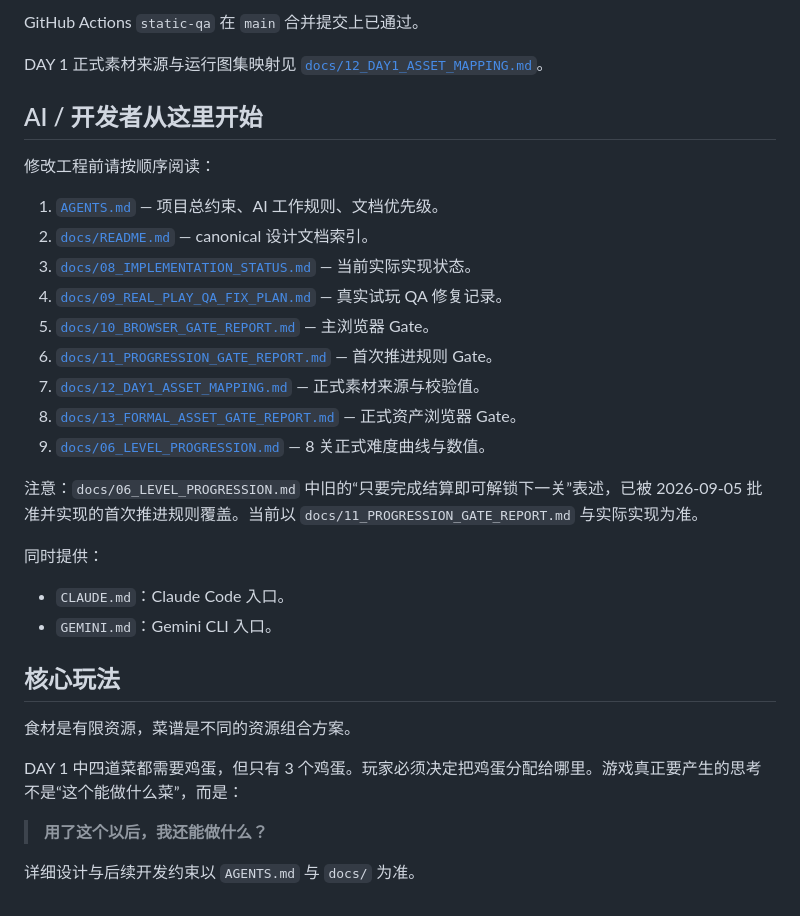
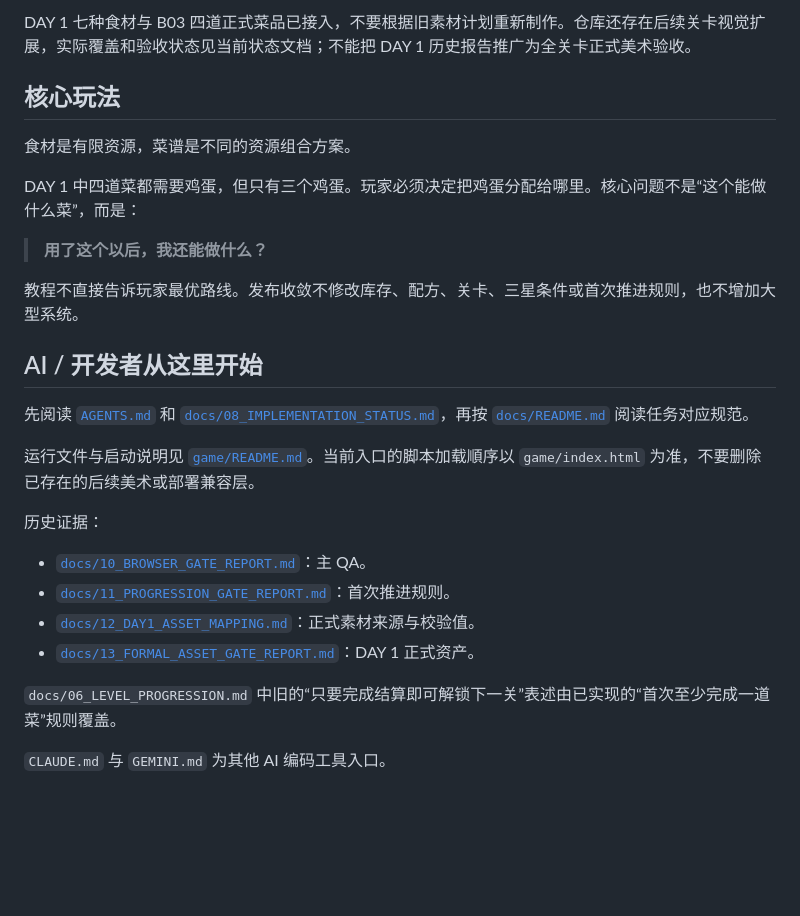
Before and after one commit to Lorenzo-Holmes/-, a Markdown page: README.md, the part around one of its changes. GitHub-like rendering; blank space fills up the shorter version.

```diff
--- a/README.md
+++ b/README.md
@@ -68,34 +35,28 @@ Chromium Gate：
-GitHub Actions `static-qa` 在 `main` 合并提交上已通过。
-
-DAY 1 正式素材来源与运行图集映射见 [`docs/12_DAY1_ASSET_MAPPING.md`](./docs/12_DAY1_ASSET_MAPPING.md)。
-
-## AI / 开发者从这里开始
-
-修改工程前请按顺序阅读：
-
-1. [`AGENTS.md`](./AGENTS.md) — 项目总约束、AI 工作规则、文档优先级。
-2. [`docs/README.md`](./docs/README.md) — canonical 设计文档索引。
-3. [`docs/08_IMPLEMENTATION_STATUS.md`](./docs/08_IMPLEMENTATION_STATUS.md) — 当前实际实现状态。
-4. [`docs/09_REAL_PLAY_QA_FIX_PLAN.md`](./docs/09_REAL_PLAY_QA_FIX_PLAN.md) — 真实试玩 QA 修复记录。
-5. [`docs/10_BROWSER_GATE_REPORT.md`](./docs/10_BROWSER_GATE_REPORT.md) — 主浏览器 Gate。
-6. [`docs/11_PROGRESSION_GATE_REPORT.md`](./docs/11_PROGRESSION_GATE_REPORT.md) — 首次推进规则 Gate。
-7. [`docs/12_DAY1_ASSET_MAPPING.md`](./docs/12_DAY1_ASSET_MAPPING.md) — 正式素材来源与校验值。
-8. [`docs/13_FORMAL_ASSET_GATE_REPORT.md`](./docs/13_FORMAL_ASSET_GATE_REPORT.md) — 正式资产浏览器 Gate。
-9. [`docs/06_LEVEL_PROGRESSION.md`](./docs/06_LEVEL_PROGRESSION.md) — 8 关正式难度曲线与数值。
-
-注意：`docs/06_LEVEL_PROGRESSION.md` 中旧的“只要完成结算即可解锁下一关”表述，已被 2026-09-05 批准并实现的首次推进规则覆盖。当前以 `docs/11_PROGRESSION_GATE_REPORT.md` 与实际实现为准。
-
-同时提供：
-
-- `CLAUDE.md`：Claude Code 入口。
-- `GEMINI.md`：Gemini CLI 入口。
+DAY 1 七种食材与 B03 四道正式菜品已接入，不要根据旧素材计划重新制作。仓库还存在后续关卡视觉扩展，实际覆盖和验收状态见当前状态文档；不能把 DAY 1 历史报告推广为全关卡正式美术验收。
 
 ## 核心玩法
 
 食材是有限资源，菜谱是不同的资源组合方案。
 
-DAY 1 中四道菜都需要鸡蛋，但只有 3 个鸡蛋。玩家必须决定把鸡蛋分配给哪里。游戏真正要产生的思考不是“这个能做什么菜”，而是：
+DAY 1 中四道菜都需要鸡蛋，但只有三个鸡蛋。玩家必须决定把鸡蛋分配给哪里。核心问题不是“这个能做什么菜”，而是：
 
 > **用了这个以后，我还能做什么？**
 
-详细设计与后续开发约束以 `AGENTS.md` 与 `docs/` 为准。
+教程不直接告诉玩家最优路线。发布收敛不修改库存、配方、关卡、三星条件或首次推进规则，也不增加大型系统。
+
+## AI / 开发者从这里开始
+
+先阅读 [`AGENTS.md`](./AGENTS.md) 和 [`docs/08_IMPLEMENTATION_STATUS.md`](./docs/08_IMPLEMENTATION_STATUS.md)，再按 [`docs/README.md`](./docs/README.md) 阅读任务对应规范。
+
+运行文件与启动说明见 [`game/README.md`](./game/README.md)。当前入口的脚本加载順序以 `game/index.html` 为准，不要删除已存在的后续美术或部署兼容层。
+
+历史证据：
+
+- [`docs/10_BROWSER_GATE_REPORT.md`](./docs/10_BROWSER_GATE_REPORT.md)：主 QA。
+- [`docs/11_PROGRESSION_GATE_REPORT.md`](./docs/11_PROGRESSION_GATE_REPORT.md)：首次推进规则。
+- [`docs/12_DAY1_ASSET_MAPPING.md`](./docs/12_DAY1_ASSET_MAPPING.md)：正式素材来源与校验值。
+- [`docs/13_FORMAL_ASSET_GATE_REPORT.md`](./docs/13_FORMAL_ASSET_GATE_REPORT.md)：DAY 1 正式资产。
+
+`docs/06_LEVEL_PROGRESSION.md` 中旧的“只要完成结算即可解锁下一关”表述由已实现的“首次至少完成一道菜”规则覆盖。
+
+`CLAUDE.md` 与 `GEMINI.md` 为其他 AI 编码工具入口。
```
Also changed, not shown: other parts of README.md (+17 -50 lines).
